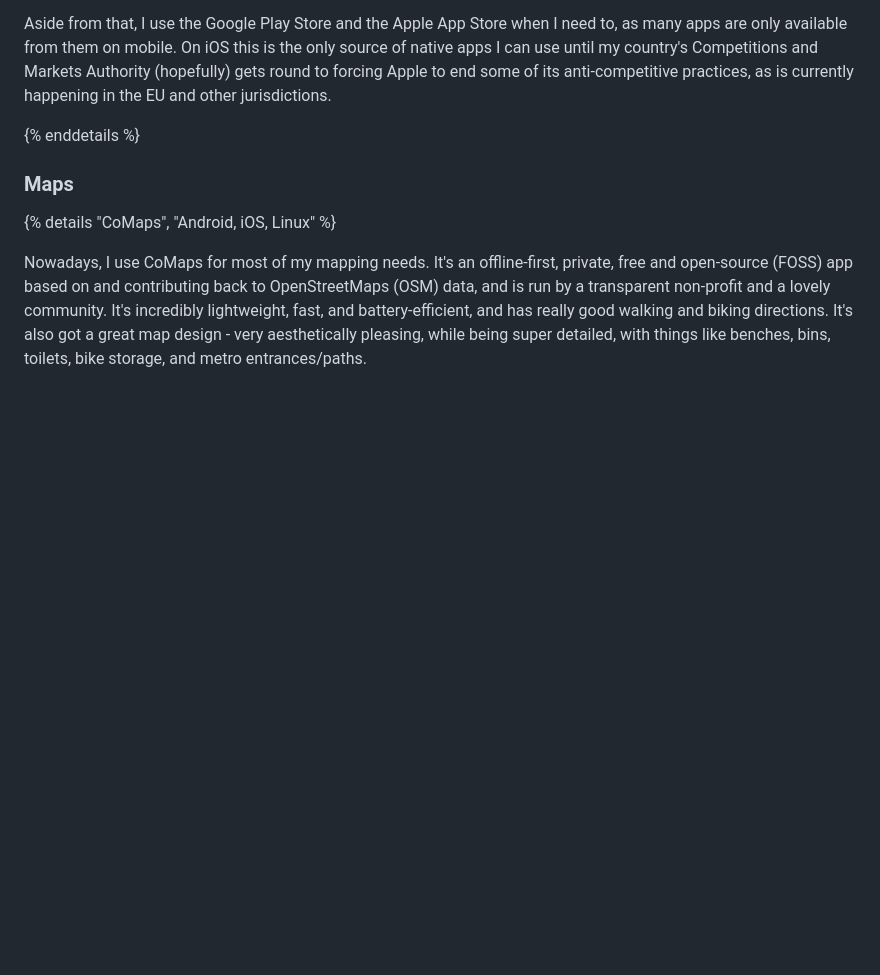
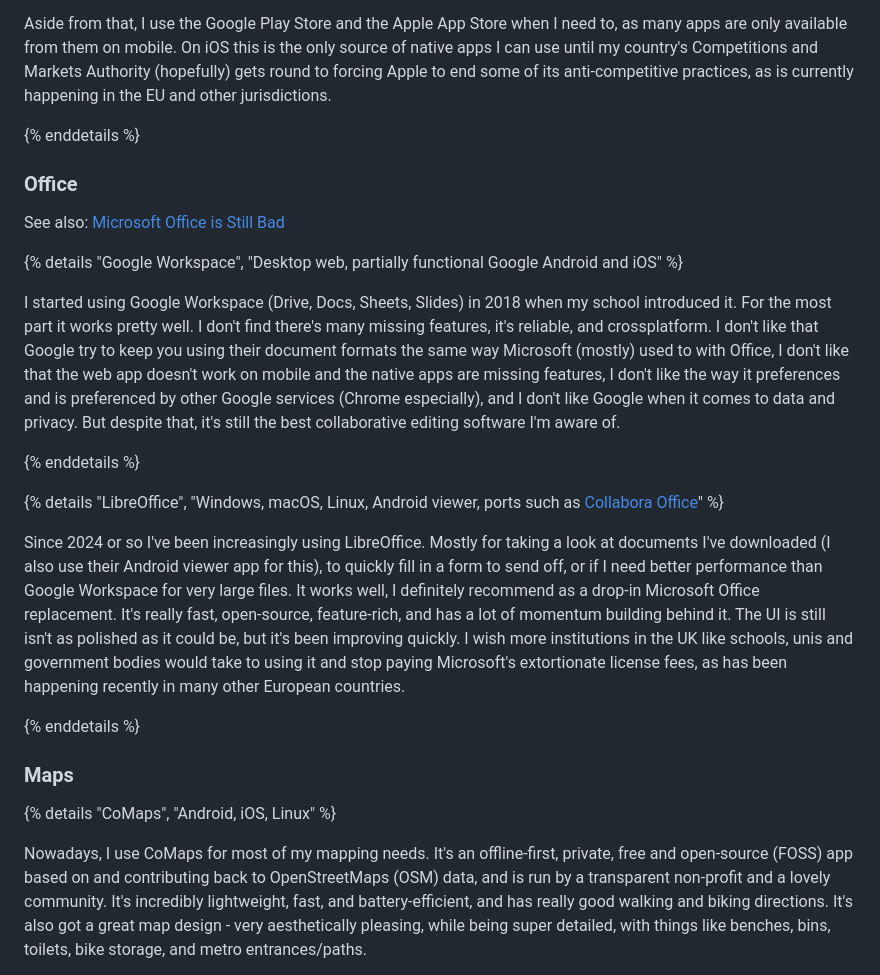
Before and after one commit to FormularSumo/formularsumo.co.uk, a Markdown page: living-pages/software/software.md, the part around the change. GitHub-like rendering; blank space fills up the shorter version.

Commit message:
Add Office to software

```diff
--- a/living-pages/software/software.md
+++ b/living-pages/software/software.md
@@ -117,6 +117,21 @@ Aside from that, I use the Google Play Store and the Apple App Store when I need
 
 {% enddetails %}
 
+### Office
+
+See also: [Microsoft Office is Still Bad](https://formularsumo.co.uk/blog/2025/microsoft-office-is-still-bad/)
+
+{% details "Google Workspace", "Desktop web, partially functional Google Android and iOS" %}
+
+I started using Google Workspace (Drive, Docs, Sheets, Slides) in 2018 when my school introduced it. For the most part it works pretty well. I don't find there's many missing features, it's reliable, and crossplatform. I don't like that Google try to keep you using their document formats the same way Microsoft (mostly) used to with Office, I don't like that the web app doesn't work on mobile and the native apps are missing features, I don't like the way it preferences and is preferenced by other Google services (Chrome especially), and I don't like Google when it comes to data and privacy. But despite that, it's still the best collaborative editing software I'm aware of.
+
+{% enddetails %}
+
+{% details "LibreOffice", "Windows, macOS, Linux, Android viewer, ports such as [Collabora Office](https://social.vivaldi.net/@FormularSumo/115367640736336577)" %}
+
+Since 2024 or so I've been increasingly using LibreOffice. Mostly for taking a look at documents I've downloaded (I also use their Android viewer app for this), to quickly fill in a form to send off, or if I need better performance than Google Workspace for very large files. It works well, I definitely recommend as a drop-in Microsoft Office replacement. It's really fast, open-source, feature-rich, and has a lot of momentum building behind it. The UI is still isn't as polished as it could be, but it's been improving quickly. I wish more institutions in the UK like schools, unis and government bodies would take to using it and stop paying Microsoft's extortionate license fees, as has been happening recently in many other European countries.
+
+{% enddetails %}
 
 ### Maps
 
```
